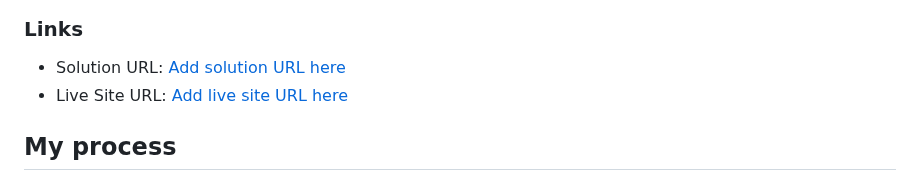
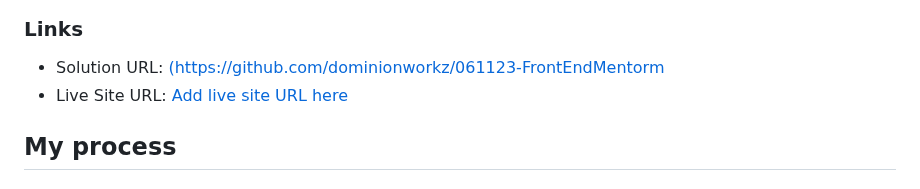
Before and after one commit to dominionworkz/061123-FrontEndMentor, a Markdown page: qr-code-component-main/README.md, the part around the change. GitHub-like rendering.

```diff
--- a/qr-code-component-main/README.md
+++ b/qr-code-component-main/README.md
@@ -28,7 +28,7 @@ Screenshots of the finished code results:
 
 ### Links
 
-- Solution URL: [Add solution URL here](https://github.com/dominionworkz/061123-FrontEndMentorm)
+- Solution URL: [(https://github.com/dominionworkz/061123-FrontEndMentorm](https://github.com/dominionworkz/061123-FrontEndMentorm)
 - Live Site URL: [Add live site URL here](https://061123-front-end-mentor.vercel.app/)
 
 ## My process
```
